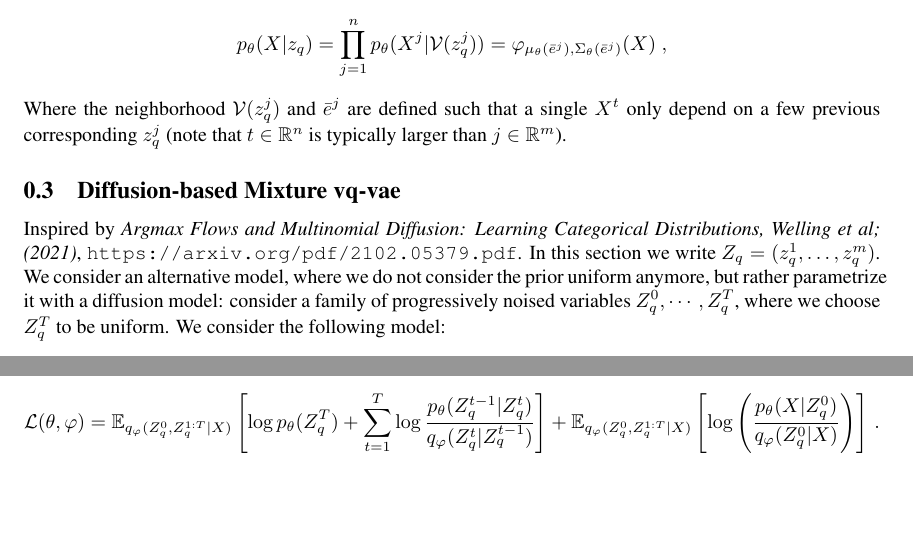
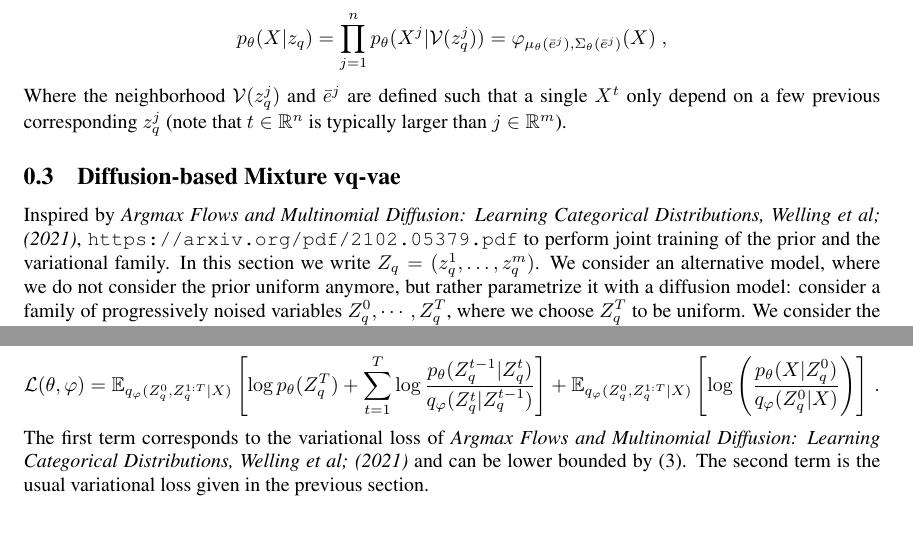
Before and after one commit to sylvainlc/21-vqvae, a LaTeX paper (vqvae.tex): two parts of page 4 of 11, joined at a grey line, cut so that both start at the same text. Compiled offline with pdfLaTeX.

Commit message:
Updated diffusion model and loss

```diff
--- a/vqvae.tex
+++ b/vqvae.tex
@@ -316,7 +316,7 @@ $$
 Where the neighborhood $\vois(z_q^j)$ and $\bar e^j$ are defined such that a single $X^t$ only depend on a few previous corresponding $z_q^j$ (note that $t \in \rset^n$ is typically larger than $j \in \rset^m$).
 
 \subsection{Diffusion-based Mixture vq-vae}
-Inspired by {\em Argmax Flows and Multinomial Diffusion: Learning Categorical Distributions, Welling et al; (2021)}, \url{https://arxiv.org/pdf/2102.05379.pdf}.
+Inspired by {\em Argmax Flows and Multinomial Diffusion: Learning Categorical Distributions, Welling et al; (2021)}, \url{https://arxiv.org/pdf/2102.05379.pdf} to perform joint training of the prior and the variational family.
 %\paragraph{Diffusion-based variational model suited for images and sequential data such as text}
 In this section we write $Z_q = (z_q^1,\ldots,z_q^m)$. We consider an alternative model, where we do not consider the prior uniform anymore, but rather parametrize it with a diffusion model: consider a family of progressively noised variables $Z_q^0, \cdots, Z_q^T$, where we choose $Z_q^T$ to be uniform. We consider the following model:
 $$
@@ -334,6 +334,7 @@ This loss can be decomposed into two terms
 $$
 \mathcal{L}(\theta, \varphi) = \mathbb{E}_{q_\varphi (Z_q^0, Z_q^{1:T}|X)} \left[\log p_\theta(Z_q^T) + \sum_{t=1}^T\log  \frac{p_\theta(Z_q^{t-1}|Z_q^t)}{q_\varphi(Z_q^{t}|Z_q^{t-1})} \right] + \mathbb{E}_{q_\varphi (Z_q^0, Z_q^{1:T}|X)} \left[ \log\left(\frac{p_\theta(X|Z_q^0)}{q_\varphi(Z_q^0|X)}\right) \right]\,.
 $$
+The first term corresponds to the variational loss of {\em Argmax Flows and Multinomial Diffusion: Learning Categorical Distributions, Welling et al; (2021)} and can be lower bounded by (3). The second term is the usual variational loss given in the previous section.
 \clearpage
 \newpage
 
```
